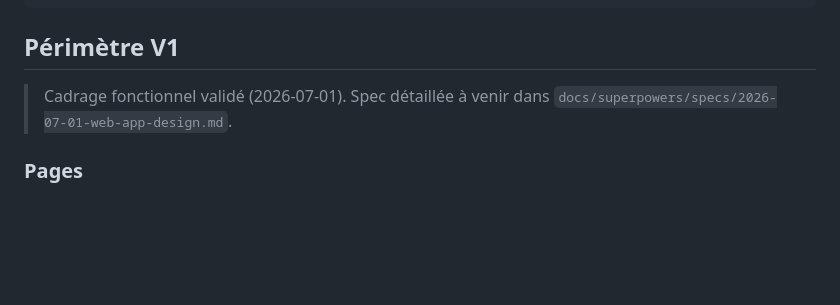
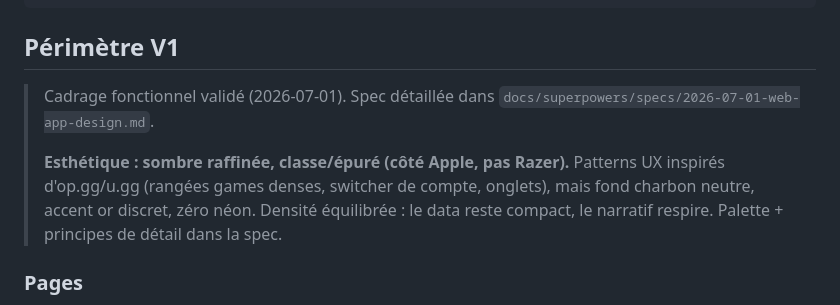
Before and after one commit to JeanVG23/coaching_lol, a Markdown page: web/README.md, the part around the change. Drawn GitHub-style; blank space fills up the shorter version.

Commit message:
docs(web): langage visuel V1 — sombre raffiné (Apple, pas Razer), densité équilibrée
Co-Authored-By: Claude <noreply@anthropic.com>

```diff
--- a/web/README.md
+++ b/web/README.md
@@ -45,8 +45,13 @@ Dockerfile           # image unique (back + statique)
 
 ## Périmètre V1
 
-> Cadrage fonctionnel validé (2026-07-01). Spec détaillée à venir dans
+> Cadrage fonctionnel validé (2026-07-01). Spec détaillée dans
 > `docs/superpowers/specs/2026-07-01-web-app-design.md`.
+>
+> **Esthétique : sombre raffinée, classe/épuré (côté Apple, pas Razer).** Patterns UX
+> inspirés d'op.gg/u.gg (rangées games denses, switcher de compte, onglets), mais fond
+> charbon neutre, accent or discret, zéro néon. Densité équilibrée : le data reste
+> compact, le narratif respire. Palette + principes de détail dans la spec.
 
 ### Pages
 
```
Also changed, not shown: 1 other file.
